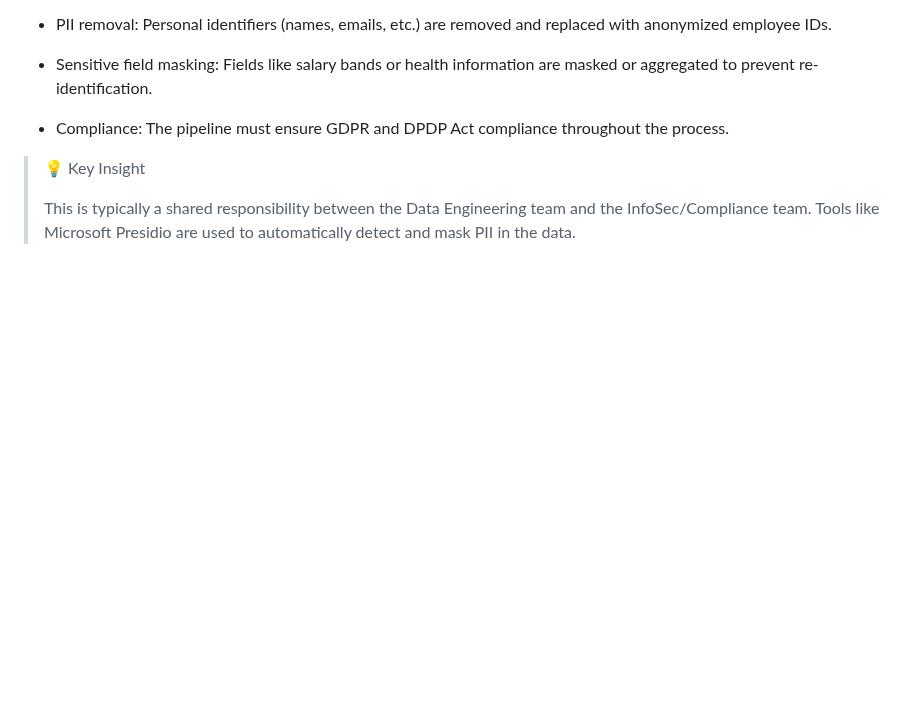
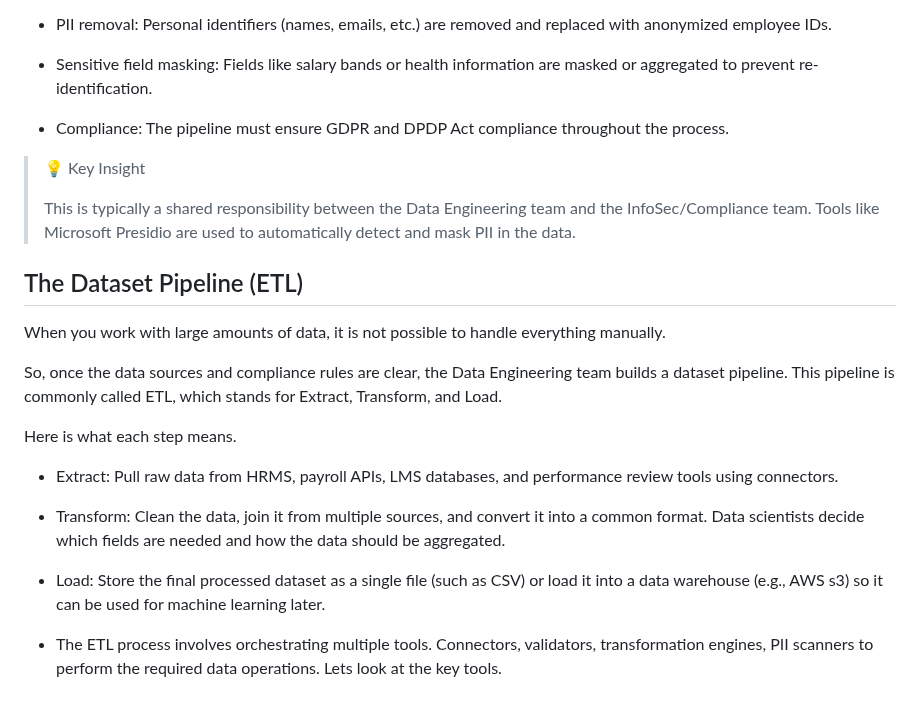
Before and after one commit to Aditya-gairola/MLOps, a Markdown page: 1.md, the part around the change. Rendered like a GitHub page; blank space fills up the shorter version.

```diff
--- a/1.md
+++ b/1.md
@@ -60,3 +60,18 @@ So here is what typically happens (it is mandatory)
 >💡 Key Insight
 >
 > This is typically a shared responsibility between the Data Engineering team and the InfoSec/Compliance team. Tools like Microsoft Presidio are used to automatically detect and mask PII in the data.
+
+## The Dataset Pipeline (ETL)
+When you work with large amounts of data, it is not possible to handle everything manually.
+
+So, once the data sources and compliance rules are clear, the Data Engineering team builds a dataset pipeline. This pipeline is commonly called ETL, which stands for Extract, Transform, and Load.
+
+Here is what each step means.
+
+* Extract: Pull raw data from HRMS, payroll APIs, LMS databases, and performance review tools using connectors.
+
+* Transform: Clean the data, join it from multiple sources, and convert it into a common format. Data scientists decide which fields are needed and how the data should be aggregated.
+
+* Load: Store the final processed dataset as a single file (such as CSV) or load it into a data warehouse (e.g., AWS s3) so it can be used for machine learning later.
+
+* The ETL process involves orchestrating multiple tools. Connectors, validators, transformation engines, PII scanners to perform the required data operations. Lets look at the key tools.
```
